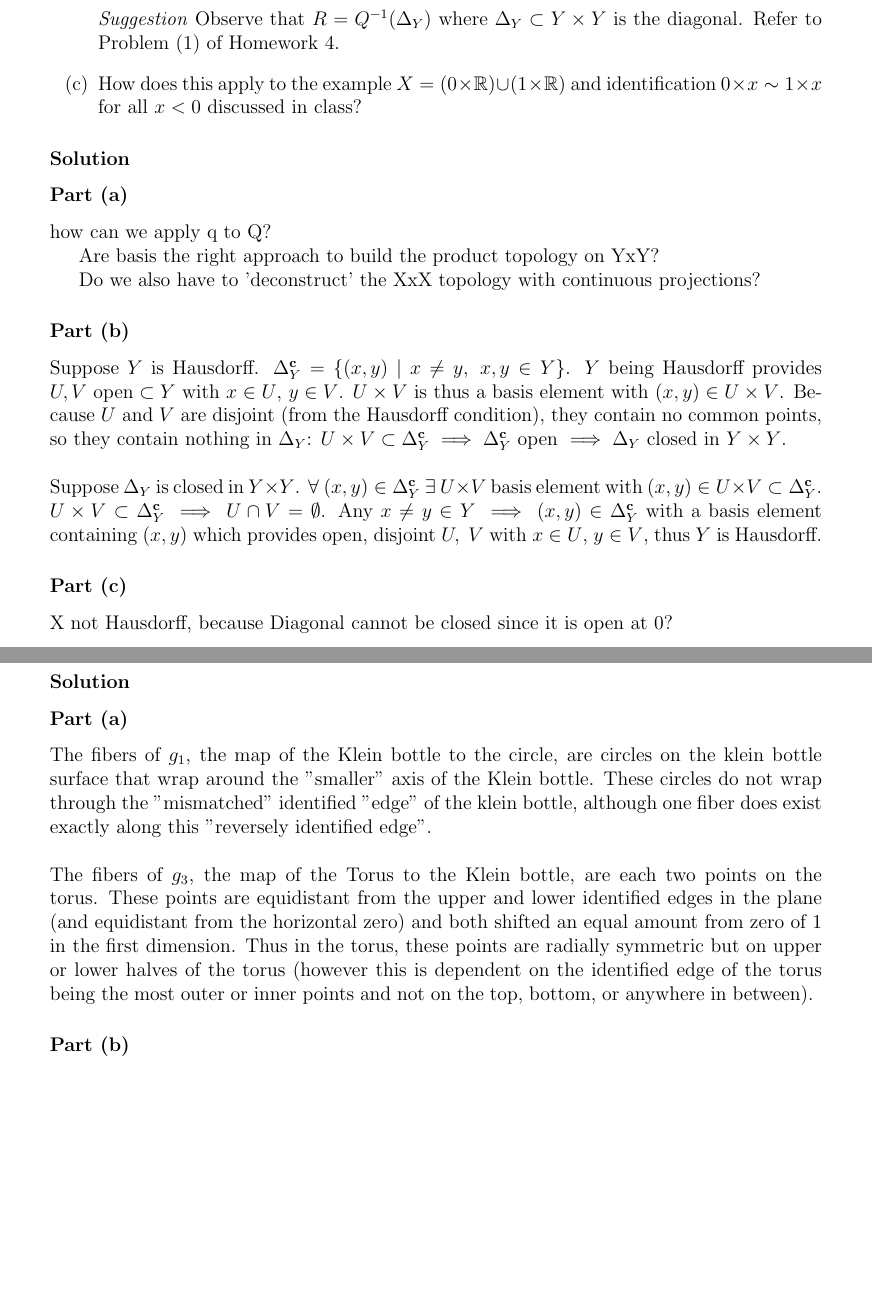
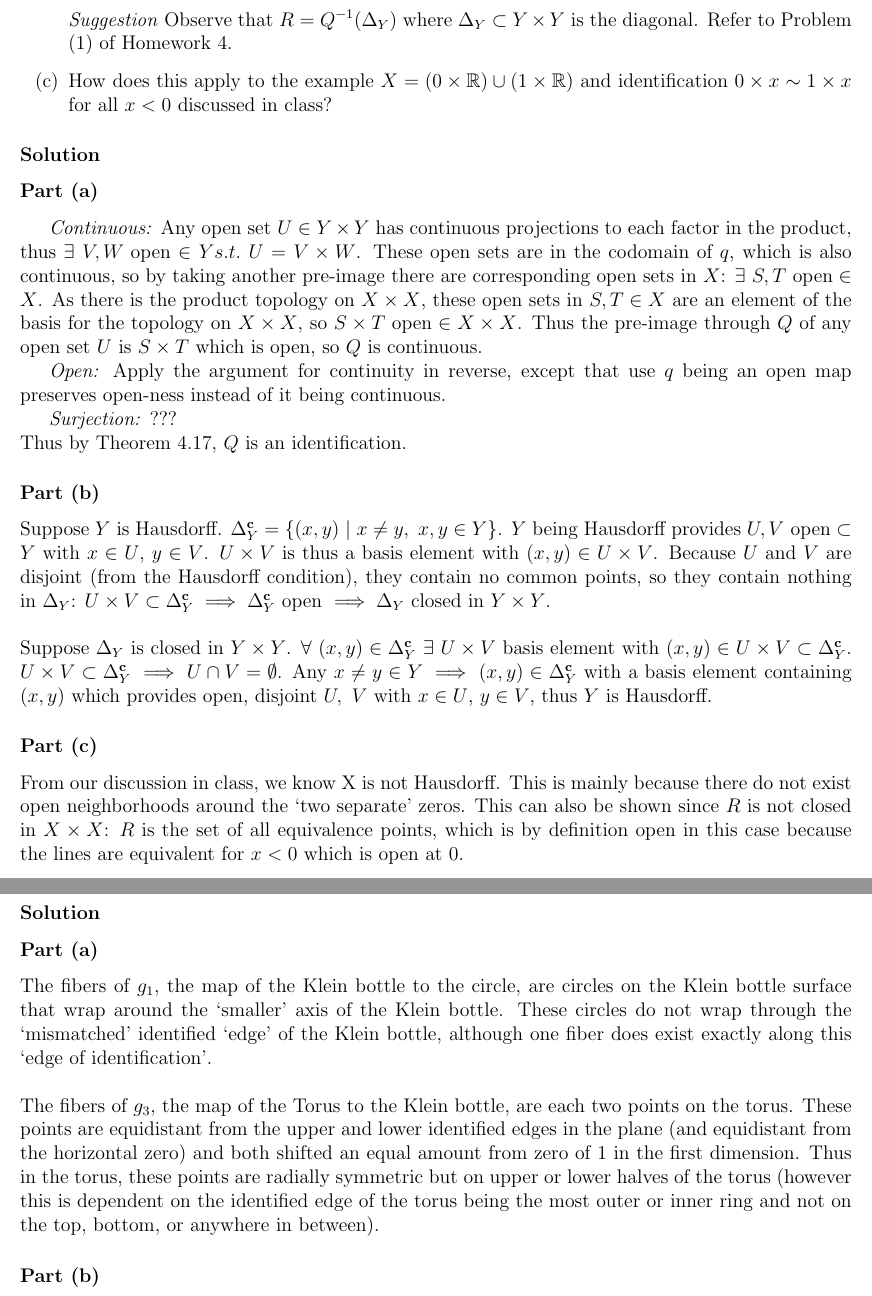
Before and after one commit to markusfoote/topology-hw, a LaTeX problem sheet (hw5.tex, which reads jhwhw.cls): two parts of pages 1 and 4 of 4, joined at a grey line, cut so that both start at the same text, the shorter picture padded with empty space. Compiled offline with pdfLaTeX.

Commit message:
more progress

```diff
--- a/hw5.tex
+++ b/hw5.tex
@@ -1,8 +1,8 @@
 % !TeX encoding = UTF-8
-
 \documentclass{jhwhw}
 \usepackage{amsmath}
 \usepackage{amssymb}
+\usepackage{indentfirst}
 %\usepackage{tikz}
 %\usetikzlibrary{arrows}
 %\usepackage[makeroom]{cancel}
@@ -36,20 +36,22 @@
 \end{enumerate}
 \solution{}
 \part{}%a
-how can we apply q to Q?
+\textit{Continuous:} Any open set $U \in Y\times Y$ has continuous projections to each factor in the product, thus $\exists\ V,W \text{ open} \in Y s.t.\ U=V\times W$. These open sets are in the codomain of $q$, which is also continuous, so by taking another pre-image there are corresponding open sets in $X$: $\exists\ S,T \text{ open} \in X$. As there is the product topology on $X\times X$, these open sets in $S,T\in X$ are an element of the basis for the topology on $X\times X$, so $S\times T \text{ open} \in X\times X$. Thus the pre-image through $Q$ of any open set $U$ is $S\times T$ which is open, so $Q$ is continuous.
 
-Are basis the right approach to build the product topology on YxY?
+ \textit{Open:} Apply the argument for continuity in reverse, except that use $q$ being an open map preserves open-ness instead of it being continuous.
 
-Do we also have to 'deconstruct' the XxX topology with continuous projections?
+ \textit{Surjection:} ???
+
+\noindent Thus by Theorem 4.17, $Q$ is an identification.
 
 \part{}%b
-Suppose $Y$ is Hausdorff. $\Delta_Y^{\mathbf{c}}=\{(x,y)\ | \ x\ne y,\ x,y\in Y\}$. $Y$ being Hausdorff provides $U,V\text{ open}\subset Y$ with $x\in U$, $y\in V$. $U\times V$ is thus a basis element with $(x,y) \in U\times V$. Because $U$ and $V$ are disjoint (from the Hausdorff condition), they contain no common points, so they contain nothing in $\Delta_Y$: $U\times V \subset \Delta_Y^{\mathbf{c}}\implies \Delta_Y^{\mathbf{c}}$ open $\implies \Delta_Y$ closed in $Y\times Y$.
+\noindent Suppose $Y$ is Hausdorff. $\Delta_Y^{\mathbf{c}}=\{(x,y)\ | \ x\ne y,\ x,y\in Y\}$. $Y$ being Hausdorff provides $U,V\text{ open}\subset Y$ with $x\in U$, $y\in V$. $U\times V$ is thus a basis element with $(x,y) \in U\times V$. Because $U$ and $V$ are disjoint (from the Hausdorff condition), they contain no common points, so they contain nothing in $\Delta_Y$: $U\times V \subset \Delta_Y^{\mathbf{c}}\implies \Delta_Y^{\mathbf{c}}$ open $\implies \Delta_Y$ closed in $Y\times Y$.
 \\
 
 \noindent
 Suppose $\Delta_Y$ is closed in $Y\times Y$. $\forall\ (x,y)\in \Delta_Y^{\mathbf{c}}\  \exists\ U\times V$ basis element with $(x,y)\in U\times V \subset \Delta_Y^{\mathbf{c}}$. $U\times V \subset \Delta_Y^{\mathbf{c}} \implies U\cap V=\emptyset$. Any $x\ne y\in Y \implies (x,y)\in \Delta_Y^{\mathbf{c}}$ with a basis element containing $(x,y)$ which provides open, disjoint $U,\ V$ with $x\in U$, $y\in V$, thus $Y$ is Hausdorff.
 
 \part{}%c
-X not Hausdorff, because Diagonal cannot be closed since it is open at 0?
+\noindent From our discussion in class, we know X is not Hausdorff. This is mainly because there do not exist open neighborhoods around the \lq two separate\rq\ zeros. This can also be shown since $R$ is not closed in $X\times X$: $R$ is the set of all equivalence points, which is by definition open in this case because the lines are equivalent for $x<0$ which is open at 0.
 
 \problem{} %2
@@ -109,9 +119,10 @@ Can the preimage be the empty set? for the regions in the plane that are outside
 \end{enumerate}
 \solution{}
 \part{}%a
-The fibers of $g_1$, the map of the Klein bottle to the circle, are circles on the klein bottle surface that wrap around the "smaller" axis of the Klein bottle. These circles do not wrap through the "mismatched" identified "edge" of the klein bottle, although one fiber does exist exactly along this "reversely identified edge".
+\noindent
+The fibers of $g_1$, the map of the Klein bottle to the circle, are circles on the Klein bottle surface that wrap around the \lq smaller\rq\ axis of the Klein bottle. These circles do not wrap through the \lq mismatched\rq\ identified \lq edge\rq\ of the Klein bottle, although one fiber does exist exactly along this \lq edge of identification\rq.
 \\
-\\
+
 \noindent
-The fibers of $g_3$, the map of the Torus to the Klein bottle, are each two points on the torus. These points are equidistant from the upper and lower identified edges in the plane (and equidistant from the horizontal zero) and both shifted an equal amount from zero of 1 in the first dimension. Thus in the torus, these points are radially symmetric but on upper or lower halves of the torus (however this is dependent on the identified edge of the torus being the most outer or inner points and not on the top, bottom, or anywhere in between).
+The fibers of $g_3$, the map of the Torus to the Klein bottle, are each two points on the torus. These points are equidistant from the upper and lower identified edges in the plane (and equidistant from the horizontal zero) and both shifted an equal amount from zero of 1 in the first dimension. Thus in the torus, these points are radially symmetric but on upper or lower halves of the torus (however this is dependent on the identified edge of the torus being the most outer or inner ring and not on the top, bottom, or anywhere in between).
 \part{}%b
--- a/jhwhw.cls
+++ b/jhwhw.cls
@@ -13,7 +13,7 @@
 %\RequirePackage{jhwmath} Personal style file I use.
 
 \RequirePackage{fancyhdr}
-\RequirePackage[top=1in,bottom=1in,left=1in,right=1in]{geometry}
+\RequirePackage[top=1in,bottom=0.75in,left=0.75in,right=0.75in]{geometry}
 \RequirePackage{graphicx}
 \RequirePackage{empheq}
 \RequirePackage{ifthen}
```
Also changed, not shown: hw5.pdf, hw5.tex (12 more changed lines).
